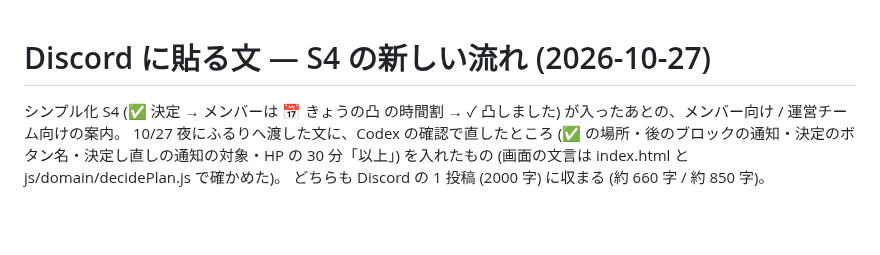
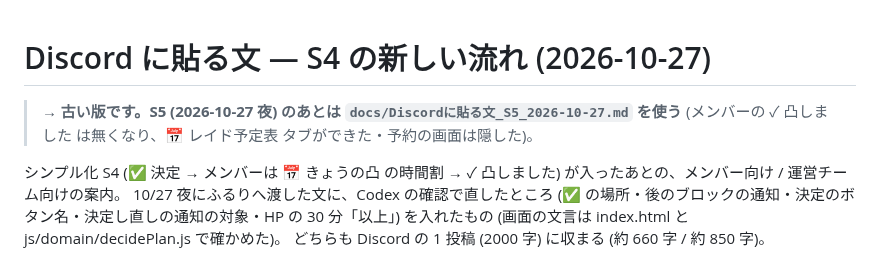
Before and after one commit to Furu1018/shirisu-pad, a Markdown page: docs/Discordに貼る文_S4_2026-10-27.md, the part around the change. Rendered like a GitHub page; blank space fills up the shorter version.

```diff
--- a/docs/Discordに貼る文_S4_2026-10-27.md
+++ b/docs/Discordに貼る文_S4_2026-10-27.md
@@ -1,4 +1,6 @@
 # Discord に貼る文 — S4 の新しい流れ (2026-10-27)
+
+> **→ 古い版です。S5 (2026-10-27 夜) のあとは `docs/Discordに貼る文_S5_2026-10-27.md` を使う** (メンバーの ✓ 凸しました は無くなり、📅 レイド予定表 タブができた・予約の画面は隠した)。
 
 シンプル化 S4 (✅ 決定 → メンバーは 📅 きょうの凸 の時間割 → ✓ 凸しました) が入ったあとの、メンバー向け / 運営チーム向けの案内。
 10/27 夜にふるりへ渡した文に、Codex の確認で直したところ (✅ の場所・後のブロックの通知・決定のボタン名・決定し直しの通知の対象・HP の 30 分「以上」) を入れたもの (画面の文言は index.html と js/domain/decidePlan.js で確かめた)。
```
Also changed, not shown: docs/シンプル化_設計案_2026-10-26.md (+35 -0 lines).
